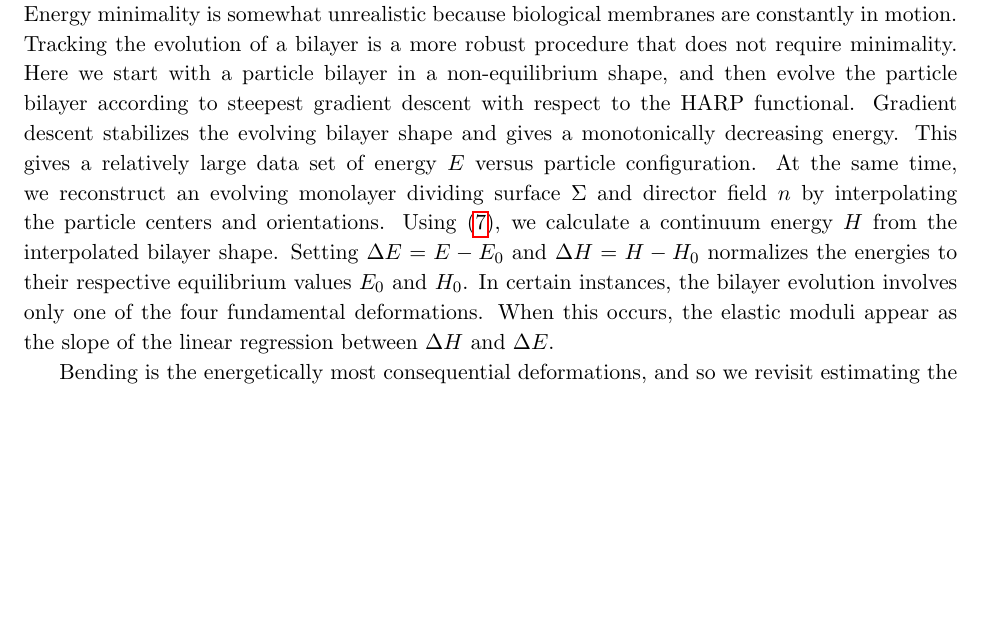
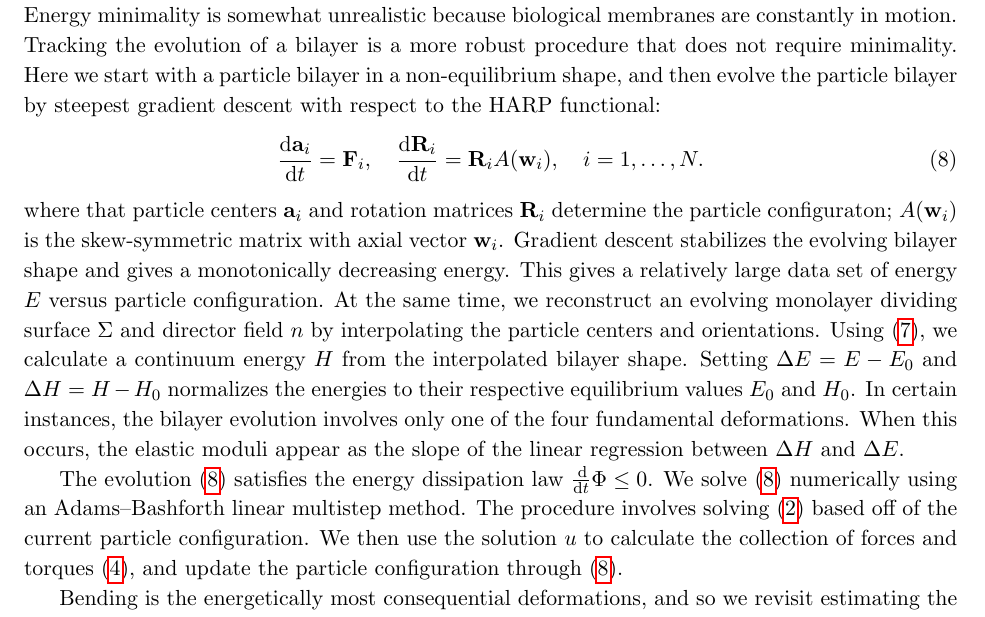
Before and after one commit to quaife/lipid_dynamics, a LaTeX document (NSF2020/Description/description.tex, which reads NSF2020/Description/specificaim1_ver2.tex): part of page 8 of 32, cut so that both start at the same text, the shorter picture padded with empty space. Compiled offline with pdfLaTeX.

Commit message:
Update specificaim1_ver2.tex
Added steepest gradient descent to SA1

```diff
--- a/NSF2020/Description/specificaim1_ver2.tex
+++ b/NSF2020/Description/specificaim1_ver2.tex
@@ -200,13 +200,25 @@ The comparison enables us to understand how the model parameters map onto elasti
 
 In the preliminary work, bilayer shapes minimized energy with respect to an external force. Energy minimality is somewhat unrealistic because
 biological membranes are constantly in motion. Tracking the evolution of a bilayer is a more robust procedure that does not require minimality.
-Here we start with a particle bilayer in a non-equilibrium shape, and then evolve the particle bilayer according to steepest gradient descent with respect to the
-HARP functional. Gradient descent stabilizes the evolving bilayer shape and gives a monotonically decreasing energy. This gives a relatively large
+Here we start with a particle bilayer in a non-equilibrium shape, and then evolve the particle bilayer by steepest gradient descent with respect to the
+HARP functional:
+\begin{equation}
+\label{SGD}
+\frac{\dif {\bf a}_i}{\dif t} = {\bf F}_i,    \quad  \frac{\dif {\bf R}_i}{\dif t}  = {\bf R}_i A({\bf w}_i),\quad i = 1, \dots, N.
+\end{equation}
+where that particle centers ${\bf a}_i$ and rotation matrices ${\bf R}_i$ determine the particle configuraton;
+$A({\bf w}_i)$ is the skew-symmetric matrix with axial vector ${\bf w}_i$.
+Gradient descent stabilizes the evolving bilayer shape and gives a monotonically decreasing energy. This gives a relatively large
 data set of energy $E$ versus particle configuration. At the same time, we reconstruct an evolving monolayer dividing surface $\Sigma$ and director field $n$ by
 interpolating the particle centers and orientations. Using \eqref{ansatz3}, we calculate a continuum energy $H$ from the interpolated
 bilayer shape. Setting $\Delta E = E - E_0$ and $\Delta H = H - H_0$ normalizes the energies to their respective equilibrium values $E_0$ and $H_0$.
 In certain instances, the bilayer evolution involves only one of the four fundamental deformations.
 When this occurs, the elastic moduli appear as the slope of the linear regression between $\Delta H$ and $\Delta E$.
+
+The evolution \eqref{SGD} satisfies the energy dissipation law $\frac{\dif }{\dif t} \Phi \leq 0$. We solve \eqref{SGD} numerically
+using an Adams–Bashforth linear multistep method. The procedure involves solving \eqref{SL} based off of the current particle configuration.
+We then use the solution $u$ to calculate the collection of forces and torques \eqref{forceandtorque}, and update the particle configuration
+through \eqref{SGD}.
 
 Bending is the energetically most consequential deformations,
 and so we revisit estimating the bending modulus parameter.
```
